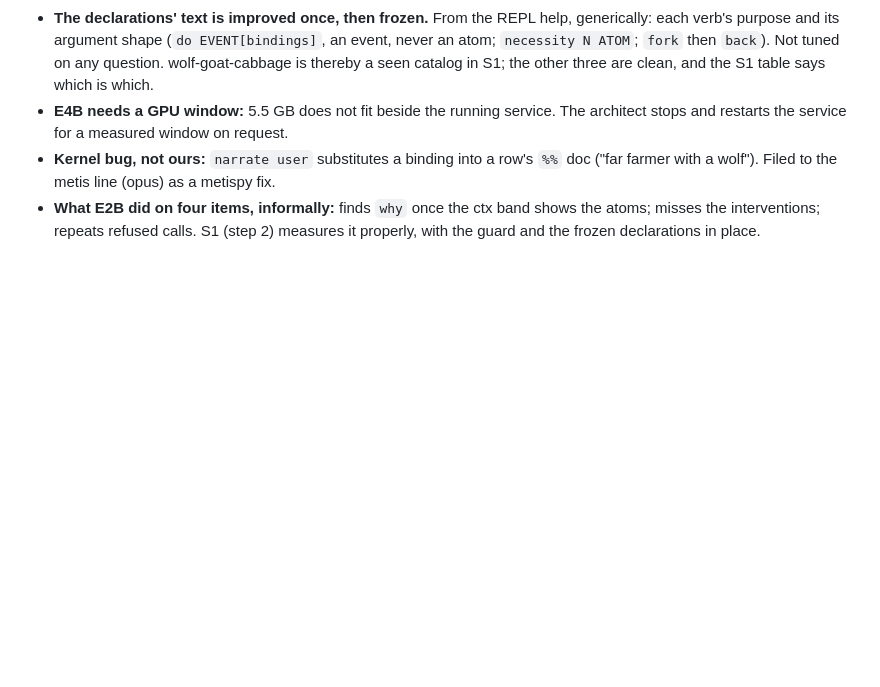
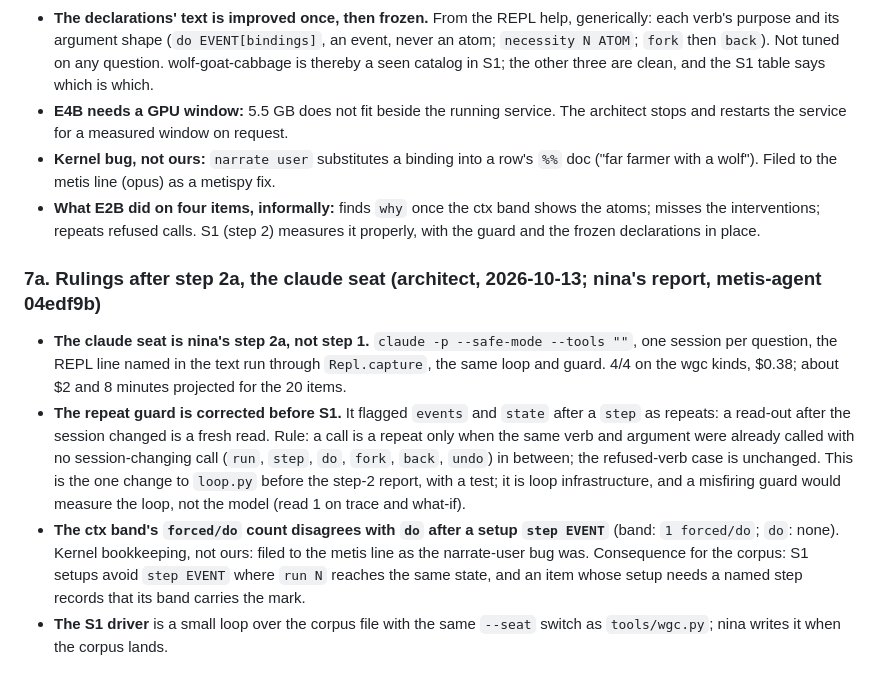
Before and after one commit to metis-lang-dev/metis-agent, a Markdown page: docs/SPECIALIST.md, the part around the change. GitHub-like rendering; blank space fills up the shorter version.

Commit message:
docs: SPECIALIST §7a — rulings after step 2a (claude seat is nina's, not step 1): repeat guard resets on session-changing calls before S1, the forced/do band mismatch filed to the metis line and kept out of S1 setups, the S1 driver
Co-Authored-By: Claude Fable 5.1 <noreply@anthropic.com>

```diff
--- a/docs/SPECIALIST.md
+++ b/docs/SPECIALIST.md
@@ -215,3 +215,26 @@ decision).
   band shows the atoms; misses the interventions; repeats refused calls.
   S1 (step 2) measures it properly, with the guard and the frozen
   declarations in place.
+
+### 7a. Rulings after step 2a, the claude seat (architect, 2026-10-13; nina's report, metis-agent 04edf9b)
+
+- **The claude seat is nina's step 2a, not step 1.** `claude -p --safe-mode
+  --tools ""`, one session per question, the REPL line named in the text
+  run through `Repl.capture`, the same loop and guard. 4/4 on the wgc kinds,
+  $0.38; about $2 and 8 minutes projected for the 20 items.
+- **The repeat guard is corrected before S1.** It flagged `events` and
+  `state` after a `step` as repeats: a read-out after the session changed
+  is a fresh read. Rule: a call is a repeat only when the same verb and
+  argument were already called with no session-changing call (`run`,
+  `step`, `do`, `fork`, `back`, `undo`) in between; the refused-verb case
+  is unchanged. This is the one change to `loop.py` before the step-2
+  report, with a test; it is loop infrastructure, and a misfiring guard
+  would measure the loop, not the model (read 1 on trace and what-if).
+- **The ctx band's `forced/do` count disagrees with `do` after a setup
+  `step EVENT`** (band: `1 forced/do`; `do`: none). Kernel bookkeeping, not
+  ours: filed to the metis line as the narrate-user bug was. Consequence
+  for the corpus: S1 setups avoid `step EVENT` where `run N` reaches the
+  same state, and an item whose setup needs a named step records that its
+  band carries the mark.
+- **The S1 driver** is a small loop over the corpus file with the same
+  `--seat` switch as `tools/wgc.py`; nina writes it when the corpus lands.
```
